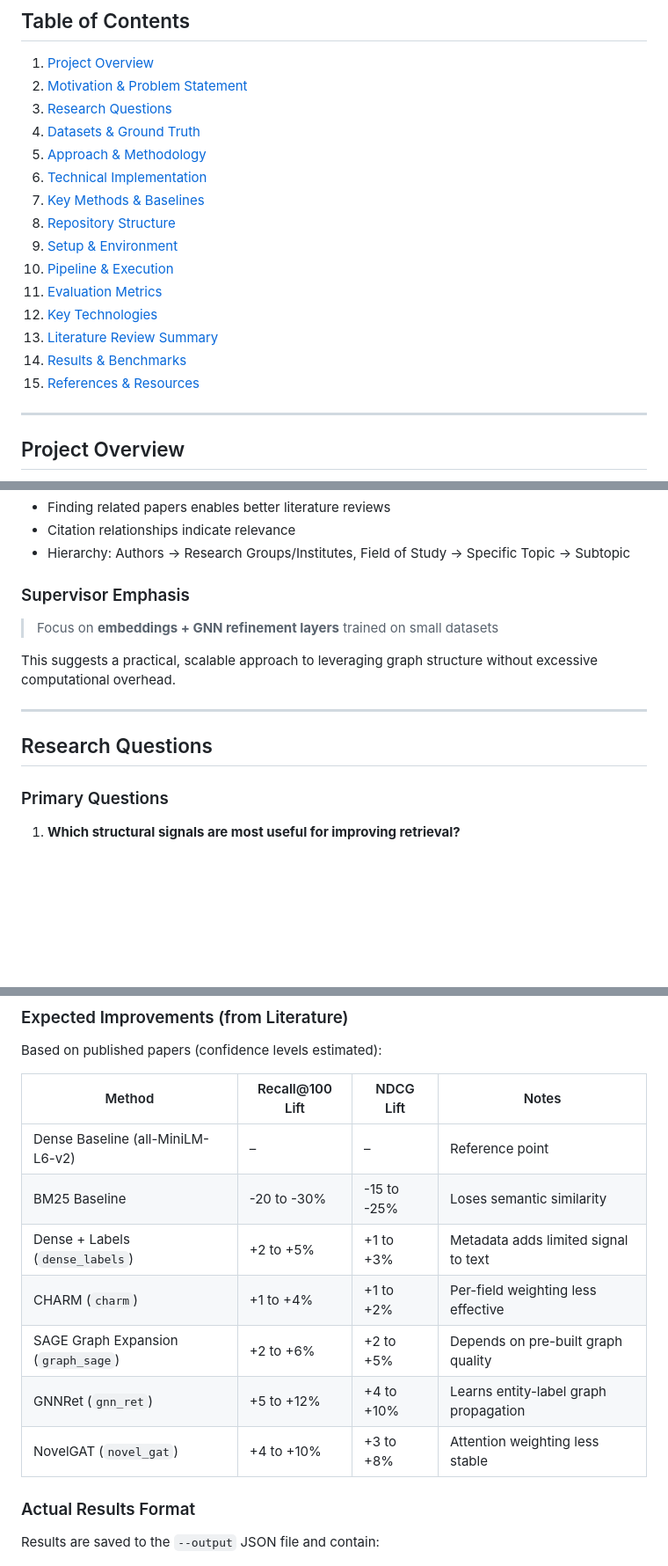
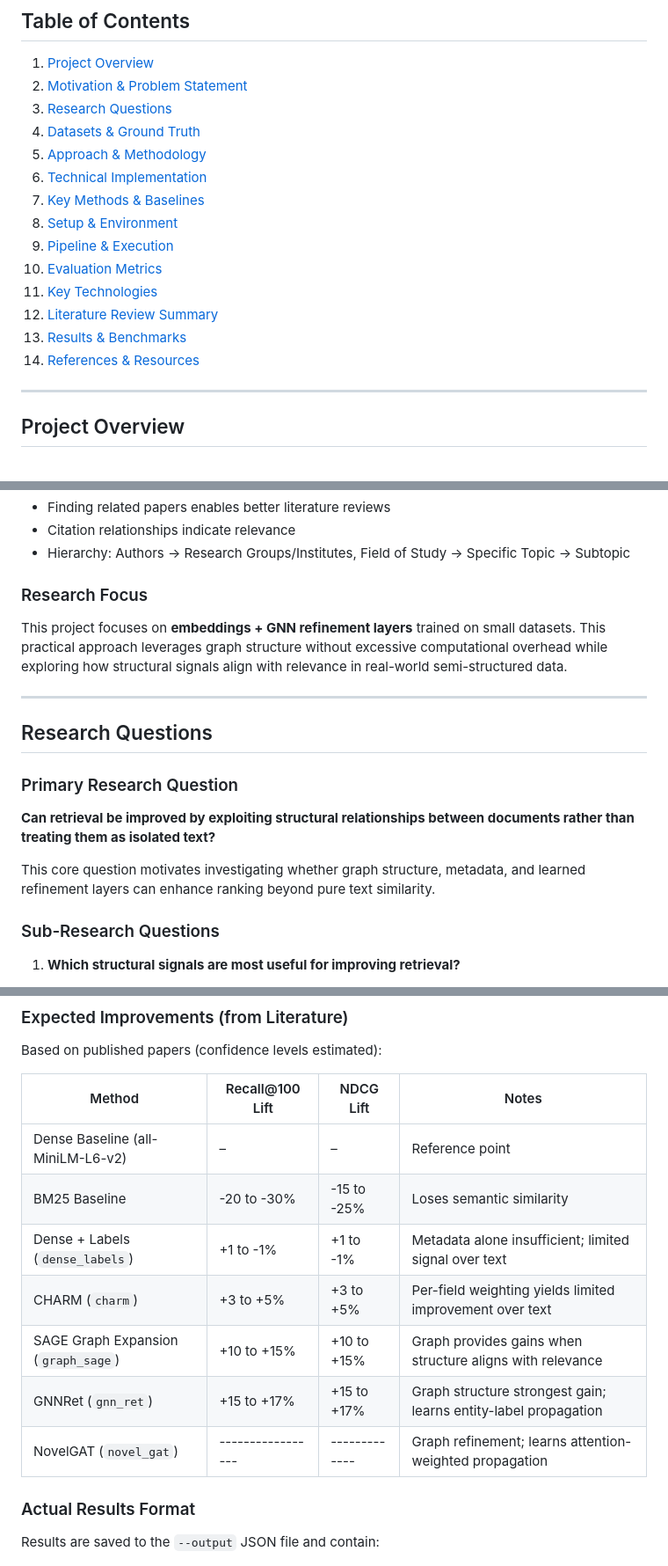
Before and after one commit to UntotaufUrlaub/anlp-lab-course-2026, a Markdown page: documentation/05_summary.md, 3 parts joined by grey strips. Shown at 88% size. Drawn GitHub-style; blank space fills up the shorter version.

```diff
--- a/documentation/05_summary.md
+++ b/documentation/05_summary.md
@@ -9,14 +9,13 @@
 5. [Approach & Methodology](#approach--methodology)
 6. [Technical Implementation](#technical-implementation)
 7. [Key Methods & Baselines](#key-methods--baselines)
-8. [Repository Structure](#repository-structure)
-9. [Setup & Environment](#setup--environment)
-10. [Pipeline & Execution](#pipeline--execution)
-11. [Evaluation Metrics](#evaluation-metrics)
-12. [Key Technologies](#key-technologies)
-13. [Literature Review Summary](#literature-review-summary)
-14. [Results & Benchmarks](#results--benchmarks)
-15. [References & Resources](#references--resources)
+8. [Setup & Environment](#setup--environment)
+9. [Pipeline & Execution](#pipeline--execution)
+10. [Evaluation Metrics](#evaluation-metrics)
+11. [Key Technologies](#key-technologies)
+12. [Literature Review Summary](#literature-review-summary)
+13. [Results & Benchmarks](#results--benchmarks)
+14. [References & Resources](#references--resources)
 
 ---
 
@@ -59,17 +58,21 @@ Traditional retrieval methods treat these as either:
 - Citation relationships indicate relevance
 - Hierarchy: Authors → Research Groups/Institutes, Field of Study → Specific Topic → Subtopic
 
-### Supervisor Emphasis
+### Research Focus
 
-> Focus on **embeddings + GNN refinement layers** trained on small datasets
-
-This suggests a practical, scalable approach to leveraging graph structure without excessive computational overhead.
+This project focuses on **embeddings + GNN refinement layers** trained on small datasets. This practical approach leverages graph structure without excessive computational overhead while exploring how structural signals align with relevance in real-world semi-structured data.
 
 ---
 
 ## Research Questions
 
-### Primary Questions
+### Primary Research Question
+
+**Can retrieval be improved by exploiting structural relationships between documents rather than treating them as isolated text?**
+
+This core question motivates investigating whether graph structure, metadata, and learned refinement layers can enhance ranking beyond pure text similarity.
+
+### Sub-Research Questions
 
 1. **Which structural signals are most useful for improving retrieval?**
    - Do hierarchical categorical fields enhance ranking?
@@ -778,15 +712,15 @@ Returns dictionary aggregated over all queries as `{metric_mean, ...}`.
 
 Based on published papers (confidence levels estimated):
 
-| Method                              | Recall@100 Lift | NDCG Lift   | Notes                                 |
-| ----------------------------------- | --------------- | ----------- | ------------------------------------- |
-| Dense Baseline (all-MiniLM-L6-v2)   | –               | –           | Reference point                       |
-| BM25 Baseline                       | -20 to -30%     | -15 to -25% | Loses semantic similarity             |
-| Dense + Labels (`dense_labels`)     | +2 to +5%       | +1 to +3%   | Metadata adds limited signal to text  |
-| CHARM (`charm`)                     | +1 to +4%       | +1 to +2%   | Per-field weighting less effective    |
-| SAGE Graph Expansion (`graph_sage`) | +2 to +6%       | +2 to +5%   | Depends on pre-built graph quality    |
-| GNNRet (`gnn_ret`)                  | +5 to +12%      | +4 to +10%  | Learns entity-label graph propagation |
-| NovelGAT (`novel_gat`)              | +4 to +10%      | +3 to +8%   | Attention weighting less stable       |
+| Method                              | Recall@100 Lift   | NDCG Lift     | Notes                                                           |
+| ----------------------------------- | ----------------- | ------------- | --------------------------------------------------------------- |
+| Dense Baseline (all-MiniLM-L6-v2)   | –                 | –             | Reference point                                                 |
+| BM25 Baseline                       | -20 to -30%       | -15 to -25%   | Loses semantic similarity                                       |
+| Dense + Labels (`dense_labels`)     | +1 to -1%         | +1 to -1%     | Metadata alone insufficient; limited signal over text           |
+| CHARM (`charm`)                     | +3 to +5%         | +3 to +5%     | Per-field weighting yields limited improvement over text        |
+| SAGE Graph Expansion (`graph_sage`) | +10 to +15%       | +10 to +15%   | Graph provides gains when structure aligns with relevance       |
+| GNNRet (`gnn_ret`)                  | +15 to +17%       | +15 to +17%   | Graph structure strongest gain; learns entity-label propagation |
+| NovelGAT (`novel_gat`)              | ----------------- | ------------- | Graph refinement; learns attention-weighted propagation         |
 
 ### Actual Results Format
 
```
Also changed, not shown: other parts of documentation/05_summary.md (+3 -72 lines).
